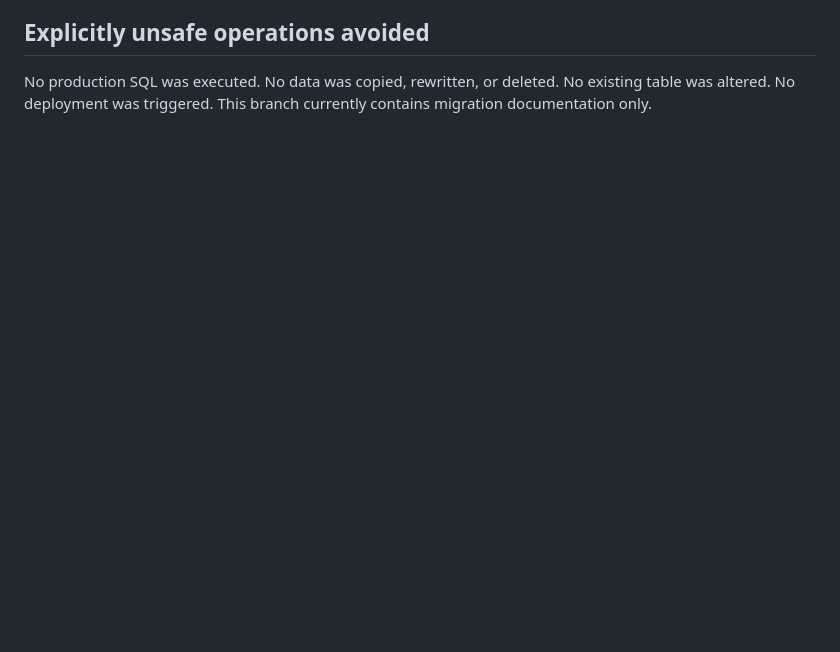
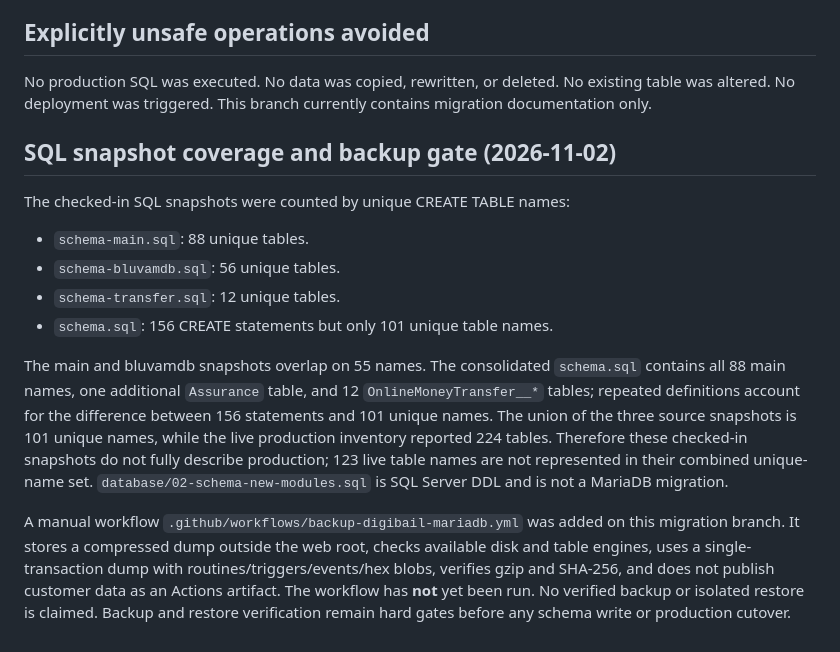
Before and after one commit to digibile/digibail, a Markdown page: docs/MARIADB_RUNTIME_CUTOVER_MATRIX.md, the part around the change. Drawn GitHub-style; blank space fills up the shorter version.

Commit message:
Record MariaDB snapshot coverage and backup workflow status

```diff
--- a/docs/MARIADB_RUNTIME_CUTOVER_MATRIX.md
+++ b/docs/MARIADB_RUNTIME_CUTOVER_MATRIX.md
@@ -116,3 +116,16 @@ This document is an engineering migration record, not a claim that the site has
 ## Explicitly unsafe operations avoided
 
 No production SQL was executed. No data was copied, rewritten, or deleted. No existing table was altered. No deployment was triggered. This branch currently contains migration documentation only.
+
+
+## SQL snapshot coverage and backup gate (2026-11-02)
+
+The checked-in SQL snapshots were counted by unique CREATE TABLE names:
+- `schema-main.sql`: 88 unique tables.
+- `schema-bluvamdb.sql`: 56 unique tables.
+- `schema-transfer.sql`: 12 unique tables.
+- `schema.sql`: 156 CREATE statements but only 101 unique table names.
+
+The main and bluvamdb snapshots overlap on 55 names. The consolidated `schema.sql` contains all 88 main names, one additional `Assurance` table, and 12 `OnlineMoneyTransfer__*` tables; repeated definitions account for the difference between 156 statements and 101 unique names. The union of the three source snapshots is 101 unique names, while the live production inventory reported 224 tables. Therefore these checked-in snapshots do not fully describe production; 123 live table names are not represented in their combined unique-name set. `database/02-schema-new-modules.sql` is SQL Server DDL and is not a MariaDB migration.
+
+A manual workflow `.github/workflows/backup-digibail-mariadb.yml` was added on this migration branch. It stores a compressed dump outside the web root, checks available disk and table engines, uses a single-transaction dump with routines/triggers/events/hex blobs, verifies gzip and SHA-256, and does not publish customer data as an Actions artifact. The workflow has **not** yet been run. No verified backup or isolated restore is claimed. Backup and restore verification remain hard gates before any schema write or production cutover.
```
